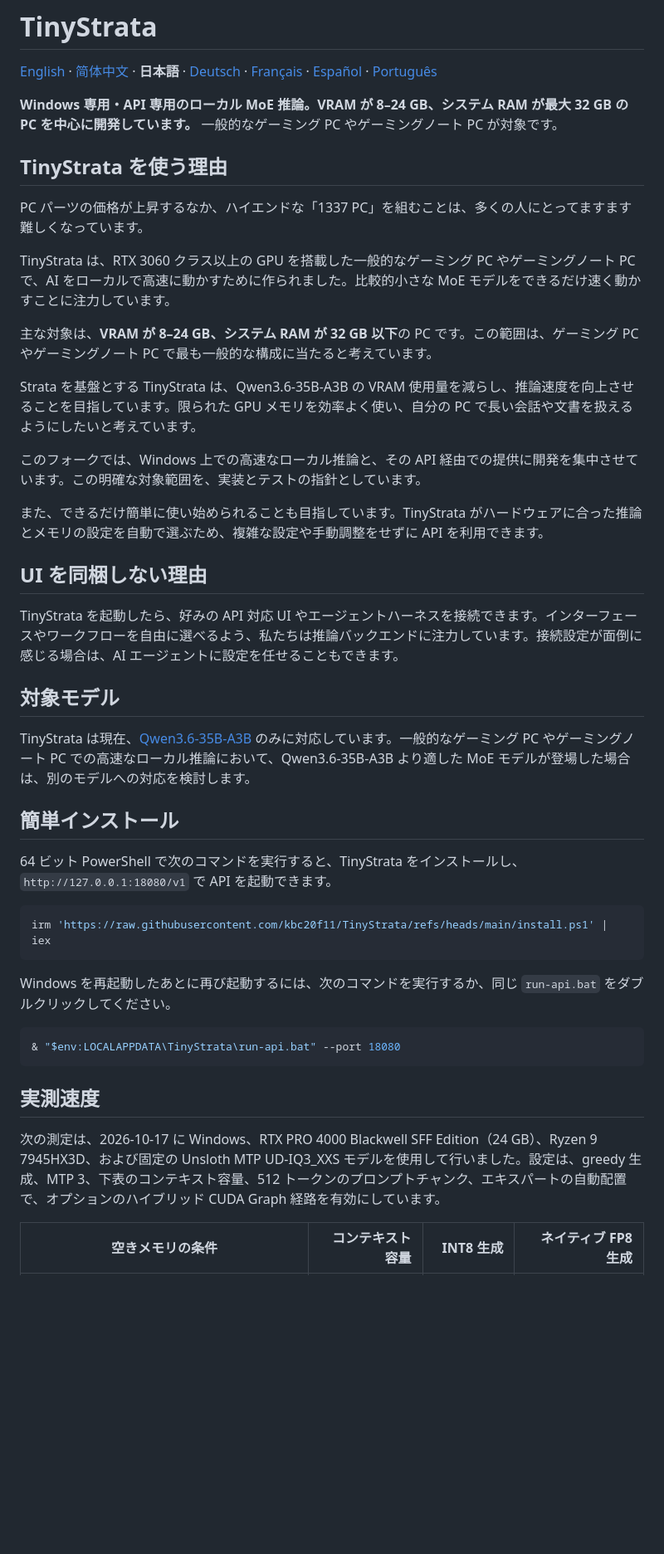
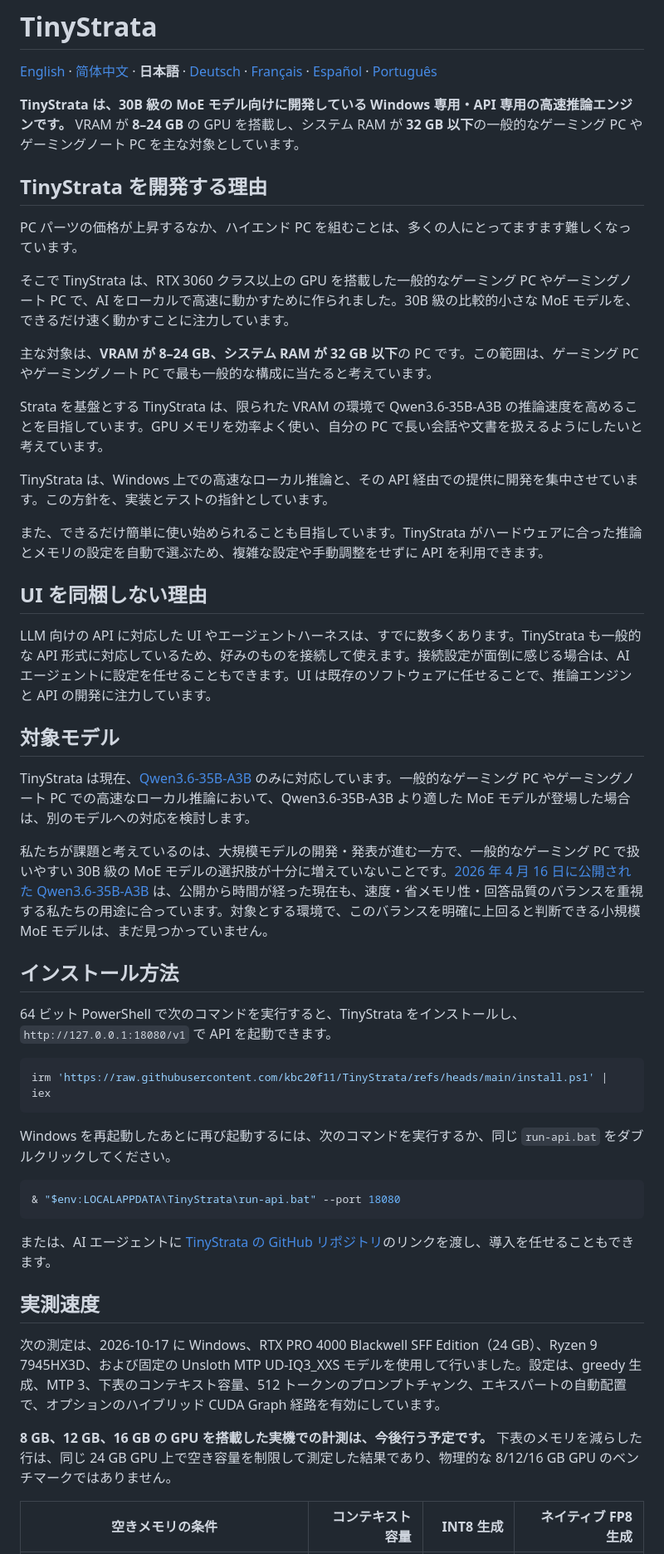
Before and after one commit to kbc20f11/TinyStrata, a Markdown page: README.ja.md, the part around one of its changes. Shown at 83% size. GitHub-like rendering; blank space fills up the shorter version.

Commit message:
Revise Japanese README using the author draft

````diff
--- a/README.ja.md
+++ b/README.ja.md
@@ -2,31 +2,33 @@
 
 [English](README.md) · [简体中文](README.zh-CN.md) · **日本語** · [Deutsch](README.de.md) · [Français](README.fr.md) · [Español](README.es.md) · [Português](README.pt-BR.md)
 
-**Windows 専用・API 専用のローカル MoE 推論。VRAM が 8–24 GB、システム RAM が最大 32 GB の PC を中心に開発しています。** 一般的なゲーミング PC やゲーミングノート PC が対象です。
+**TinyStrata は、30B 級の MoE モデル向けに開発している Windows 専用・API 専用の高速推論エンジンです。** VRAM が **8–24 GB** の GPU を搭載し、システム RAM が **32 GB 以下**の一般的なゲーミング PC やゲーミングノート PC を主な対象としています。
 
-## TinyStrata を使う理由
+## TinyStrata を開発する理由
 
-PC パーツの価格が上昇するなか、ハイエンドな「1337 PC」を組むことは、多くの人にとってますます難しくなっています。
+PC パーツの価格が上昇するなか、ハイエンド PC を組むことは、多くの人にとってますます難しくなっています。
 
-TinyStrata は、RTX 3060 クラス以上の GPU を搭載した一般的なゲーミング PC やゲーミングノート PC で、AI をローカルで高速に動かすために作られました。比較的小さな MoE モデルをできるだけ速く動かすことに注力しています。
+そこで TinyStrata は、RTX 3060 クラス以上の GPU を搭載した一般的なゲーミング PC やゲーミングノート PC で、AI をローカルで高速に動かすために作られました。30B 級の比較的小さな MoE モデルを、できるだけ速く動かすことに注力しています。
 
 主な対象は、**VRAM が 8–24 GB、システム RAM が 32 GB 以下**の PC です。この範囲は、ゲーミング PC やゲーミングノート PC で最も一般的な構成に当たると考えています。
 
-Strata を基盤とする TinyStrata は、Qwen3.6-35B-A3B の VRAM 使用量を減らし、推論速度を向上させることを目指しています。限られた GPU メモリを効率よく使い、自分の PC で長い会話や文書を扱えるようにしたいと考えています。
+Strata を基盤とする TinyStrata は、限られた VRAM の環境で Qwen3.6-35B-A3B の推論速度を高めることを目指しています。GPU メモリを効率よく使い、自分の PC で長い会話や文書を扱えるようにしたいと考えています。
 
-このフォークでは、Windows 上での高速なローカル推論と、その API 経由での提供に開発を集中させています。この明確な対象範囲を、実装とテストの指針としています。
+TinyStrata は、Windows 上での高速なローカル推論と、その API 経由での提供に開発を集中させています。この方針を、実装とテストの指針としています。
 
 また、できるだけ簡単に使い始められることも目指しています。TinyStrata がハードウェアに合った推論とメモリの設定を自動で選ぶため、複雑な設定や手動調整をせずに API を利用できます。
 
 ## UI を同梱しない理由
 
-TinyStrata を起動したら、好みの API 対応 UI やエージェントハーネスを接続できます。インターフェースやワークフローを自由に選べるよう、私たちは推論バックエンドに注力しています。接続設定が面倒に感じる場合は、AI エージェントに設定を任せることもできます。
+LLM 向けの API に対応した UI やエージェントハーネスは、すでに数多くあります。TinyStrata も一般的な API 形式に対応しているため、好みのものを接続して使えます。接続設定が面倒に感じる場合は、AI エージェントに設定を任せることもできます。UI は既存のソフトウェアに任せることで、推論エンジンと API の開発に注力しています。
 
 ## 対象モデル
 
 TinyStrata は現在、[Qwen3.6-35B-A3B](https://huggingface.co/Qwen/Qwen3.6-35B-A3B) のみに対応しています。一般的なゲーミング PC やゲーミングノート PC での高速なローカル推論において、Qwen3.6-35B-A3B より適した MoE モデルが登場した場合は、別のモデルへの対応を検討します。
 
-## 簡単インストール
+私たちが課題と考えているのは、大規模モデルの開発・発表が進む一方で、一般的なゲーミング PC で扱いやすい 30B 級の MoE モデルの選択肢が十分に増えていないことです。[2026 年 4 月 16 日に公開された Qwen3.6-35B-A3B](https://github.com/QwenLM/Qwen3.8#news) は、公開から時間が経った現在も、速度・省メモリ性・回答品質のバランスを重視する私たちの用途に合っています。対象とする環境で、このバランスを明確に上回ると判断できる小規模 MoE モデルは、まだ見つかっていません。
+
+## インストール方法
 
 64 ビット PowerShell で次のコマンドを実行すると、TinyStrata をインストールし、`http://127.0.0.1:18080/v1` で API を起動できます。
 
@@ -40,9 +42,13 @@ Windows を再起動したあとに再び起動するには、次のコマンド
 & "$env:LOCALAPPDATA\TinyStrata\run-api.bat" --port 18080
 ```
 
+または、AI エージェントに [TinyStrata の GitHub リポジトリ](https://github.com/kbc20f11/TinyStrata)のリンクを渡し、導入を任せることもできます。
+
 ## 実測速度
 
 次の測定は、2026-10-17 に Windows、RTX PRO 4000 Blackwell SFF Edition（24 GB）、Ryzen 9 7945HX3D、および固定の Unsloth MTP UD-IQ3_XXS モデルを使用して行いました。設定は、greedy 生成、MTP 3、下表のコンテキスト容量、512 トークンのプロンプトチャンク、エキスパートの自動配置で、オプションのハイブリッド CUDA Graph 経路を有効にしています。
+
+**8 GB、12 GB、16 GB の GPU を搭載した実機での計測は、今後行う予定です。** 下表のメモリを減らした行は、同じ 24 GB GPU 上で空き容量を制限して測定した結果であり、物理的な 8/12/16 GB GPU のベンチマークではありません。
 
 | 空きメモリの条件 | コンテキスト容量 | INT8 生成 | ネイティブ FP8 生成 |
 | --- | ---: | ---: | ---: |
````
Also changed, not shown: other parts of README.ja.md (+1 -1 lines).
